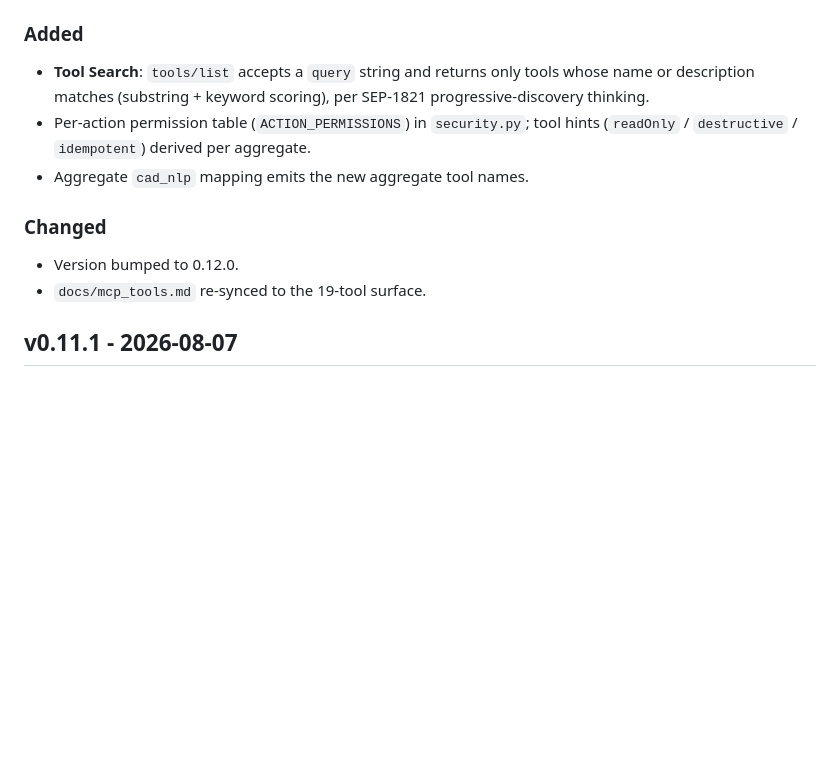
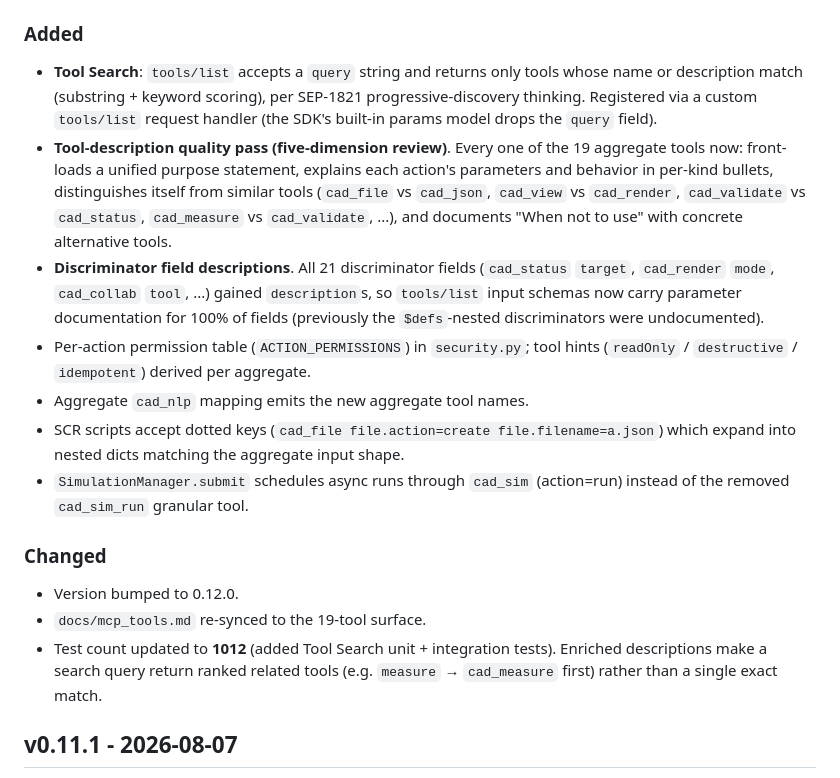
Before and after one commit to Tianshang301/TianshangCAD, a Markdown page: CHANGELOG.md, the part around the change. Rendered like a GitHub page; blank space fills up the shorter version.

Commit message:
docs: expand v0.12.0 changelog with tool-quality pass details

```diff
--- a/CHANGELOG.md
+++ b/CHANGELOG.md
@@ -29,15 +29,38 @@ operation.
 
 ### Added
 - **Tool Search**: `tools/list` accepts a `query` string and returns only
-  tools whose name or description matches (substring + keyword scoring), per
-  SEP-1821 progressive-discovery thinking.
+  tools whose name or description match (substring + keyword scoring), per
+  SEP-1821 progressive-discovery thinking. Registered via a custom
+  `tools/list` request handler (the SDK's built-in params model drops the
+  `query` field).
+- **Tool-description quality pass (five-dimension review)**. Every one of
+  the 19 aggregate tools now: front-loads a unified purpose statement,
+  explains each action's parameters and behavior in per-kind bullets,
+  distinguishes itself from similar tools (`cad_file` vs `cad_json`,
+  `cad_view` vs `cad_render`, `cad_validate` vs `cad_status`, `cad_measure`
+  vs `cad_validate`, ...), and documents "When not to use" with concrete
+  alternative tools.
+- **Discriminator field descriptions**. All 21 discriminator fields
+  (`cad_status` `target`, `cad_render` `mode`, `cad_collab` `tool`, ...)
+  gained `description`s, so `tools/list` input schemas now carry parameter
+  documentation for 100% of fields (previously the `$defs`-nested
+  discriminators were undocumented).
 - Per-action permission table (`ACTION_PERMISSIONS`) in `security.py`; tool
   hints (`readOnly` / `destructive` / `idempotent`) derived per aggregate.
 - Aggregate `cad_nlp` mapping emits the new aggregate tool names.
+- SCR scripts accept dotted keys (`cad_file file.action=create
+  file.filename=a.json`) which expand into nested dicts matching the
+  aggregate input shape.
+- `SimulationManager.submit` schedules async runs through `cad_sim`
+  (action=run) instead of the removed `cad_sim_run` granular tool.
 
 ### Changed
 - Version bumped to 0.12.0.
 - `docs/mcp_tools.md` re-synced to the 19-tool surface.
+- Test count updated to **1012** (added Tool Search unit + integration
+  tests). Enriched descriptions make a search query return ranked related
+  tools (e.g. `measure` → `cad_measure` first) rather than a single exact
+  match.
 
 ## v0.11.1 - 2026-08-07
 
```
